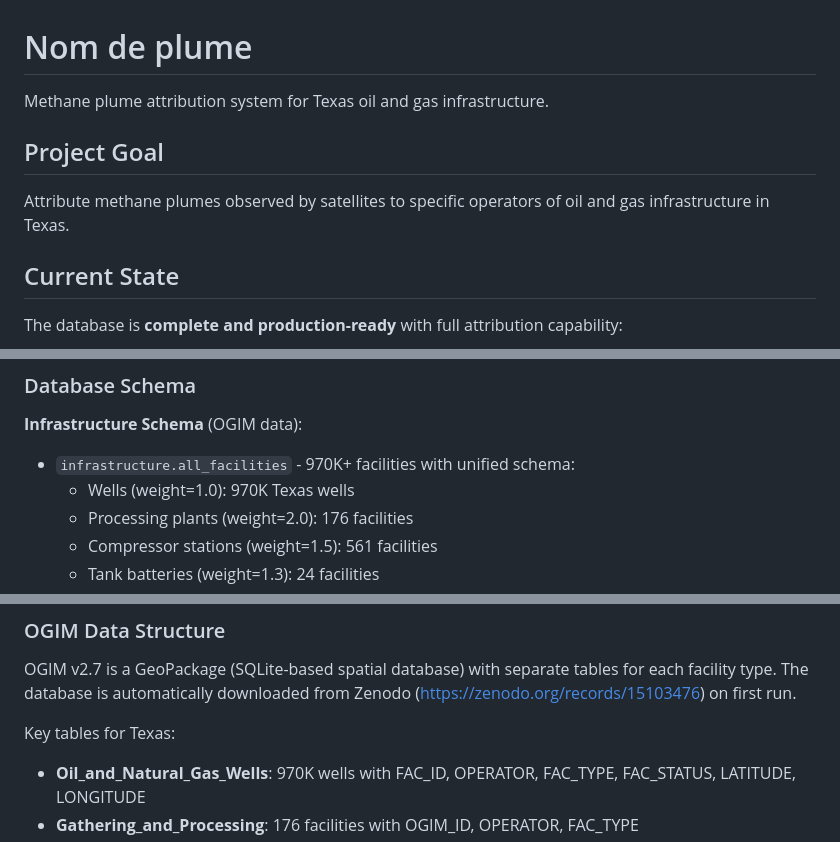
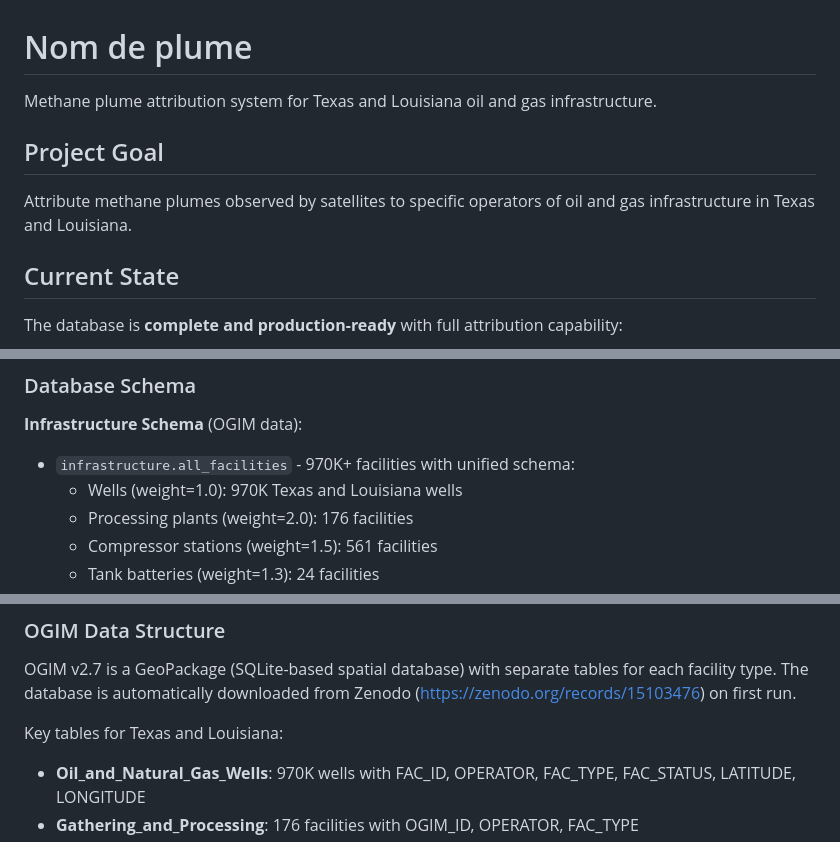
Before and after one commit to data-desk-eco/nom-de-plume, a Markdown page: CLAUDE.md, 3 parts joined by grey strips. Rendered like a GitHub page.

```diff
--- a/CLAUDE.md
+++ b/CLAUDE.md
@@ -1,10 +1,10 @@
 # Nom de plume
 
-Methane plume attribution system for Texas oil and gas infrastructure.
+Methane plume attribution system for Texas and Louisiana oil and gas infrastructure.
 
 ## Project Goal
 
-Attribute methane plumes observed by satellites to specific operators of oil and gas infrastructure in Texas.
+Attribute methane plumes observed by satellites to specific operators of oil and gas infrastructure in Texas and Louisiana.
 
 ## Current State
 
@@ -38,7 +38,7 @@ Build with: `make` (fully automated, downloads all data)
 
 **Infrastructure Schema** (OGIM data):
 - `infrastructure.all_facilities` - 970K+ facilities with unified schema:
-  - Wells (weight=1.0): 970K Texas wells
+  - Wells (weight=1.0): 970K Texas and Louisiana wells
   - Processing plants (weight=2.0): 176 facilities
   - Compressor stations (weight=1.5): 561 facilities
   - Tank batteries (weight=1.3): 24 facilities
@@ -106,7 +106,7 @@ output/
 
 OGIM v2.7 is a GeoPackage (SQLite-based spatial database) with separate tables for each facility type. The database is automatically downloaded from Zenodo (https://zenodo.org/records/15103476) on first run.
 
-Key tables for Texas:
+Key tables for Texas and Louisiana:
 
 - **Oil_and_Natural_Gas_Wells**: 970K wells with FAC_ID, OPERATOR, FAC_TYPE, FAC_STATUS, LATITUDE, LONGITUDE
 - **Gathering_and_Processing**: 176 facilities with OGIM_ID, OPERATOR, FAC_TYPE
```
Also changed, not shown: other parts of CLAUDE.md (+1 -1 lines), README.md (+2 -2 lines).
